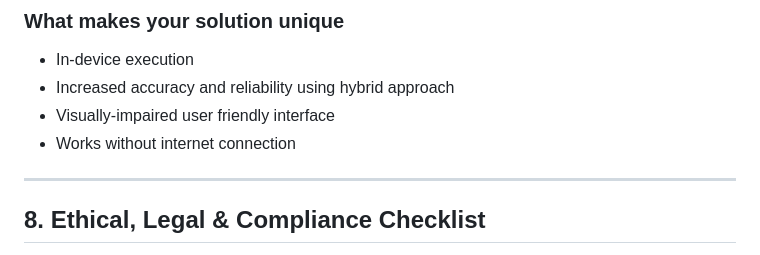
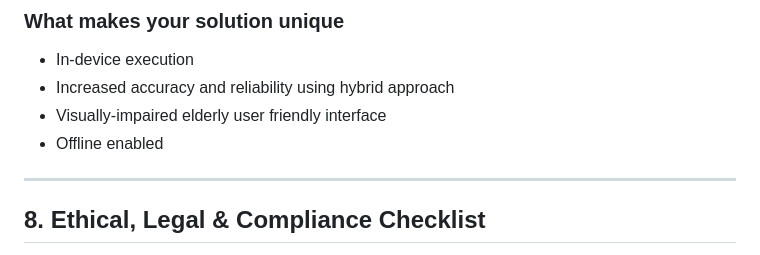
Before and after one commit to suryaat19/code-ronin-CodeBlooded, a Markdown page: README.md, the part around one of its changes. Rendered like a GitHub page.

```diff
--- a/README.md
+++ b/README.md
@@ -187,8 +188,8 @@ Failure to justify usage may impact **innovation and originality scores**.
 ### What makes your solution unique
 - In-device execution
 - Increased accuracy and reliability using hybrid approach
-- Visually-impaired user friendly interface
-- Works without internet connection
+- Visually-impaired elderly user friendly interface
+- Offline enabled
 ---
 
 ## 8. Ethical, Legal & Compliance Checklist
```
Also changed, not shown: other parts of README.md (+3 -2 lines).
